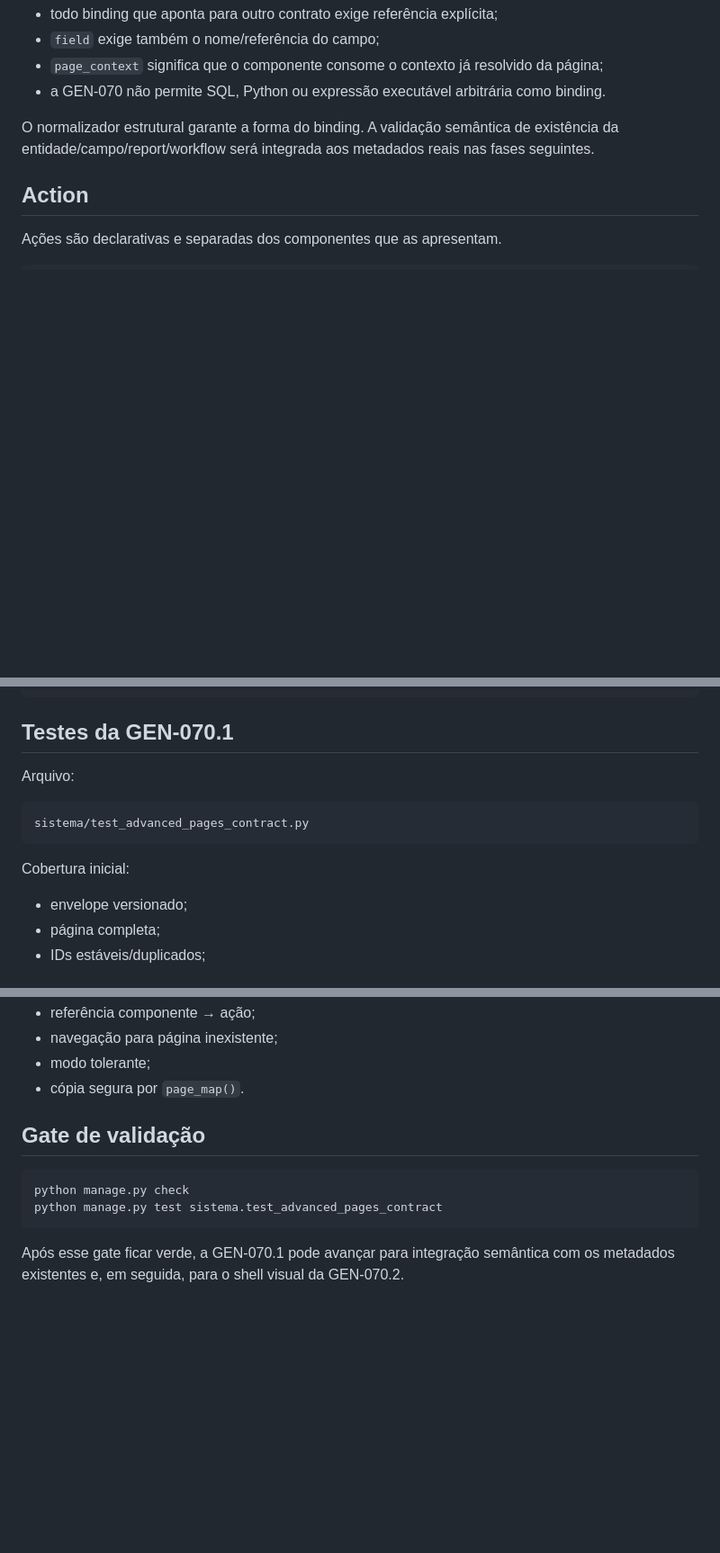
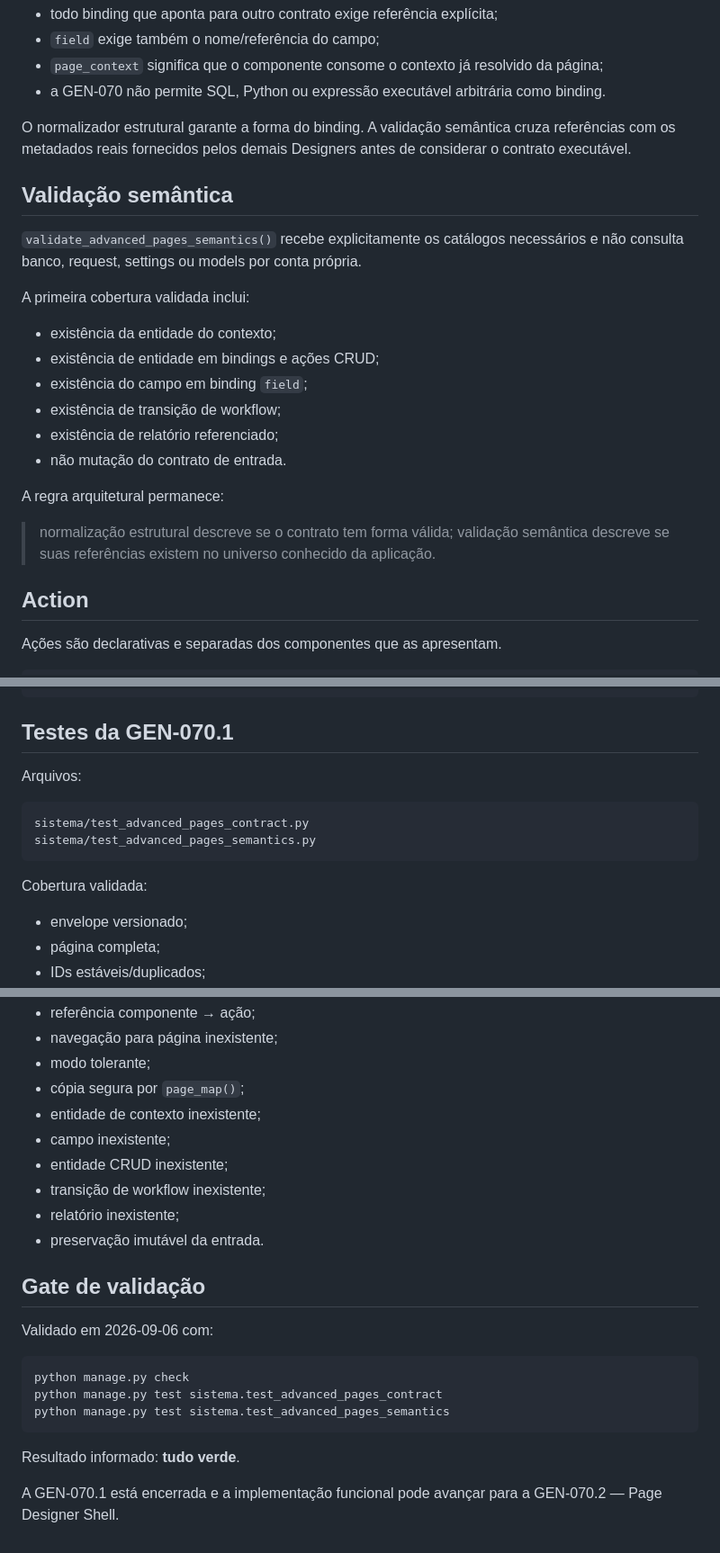
Before and after one commit to alexandre-ronald/gerador_sistema, a Markdown page: docs/GEN-070.1-advanced-page-contract.md, 3 parts joined by grey strips. Shown at 90% size. GitHub-like rendering; blank space fills up the shorter version.

Commit message:
GEN-070.1 registra validação do contrato avançado

````diff
--- a/docs/GEN-070.1-advanced-page-contract.md
+++ b/docs/GEN-070.1-advanced-page-contract.md
@@ -209,7 +211,24 @@ Regras:
 - `page_context` significa que o componente consome o contexto já resolvido da página;
 - a GEN-070 não permite SQL, Python ou expressão executável arbitrária como binding.
 
-O normalizador estrutural garante a forma do binding. A validação semântica de existência da entidade/campo/report/workflow será integrada aos metadados reais nas fases seguintes.
+O normalizador estrutural garante a forma do binding. A validação semântica cruza referências com os metadados reais fornecidos pelos demais Designers antes de considerar o contrato executável.
+
+## Validação semântica
+
+`validate_advanced_pages_semantics()` recebe explicitamente os catálogos necessários e não consulta banco, request, settings ou models por conta própria.
+
+A primeira cobertura validada inclui:
+
+- existência da entidade do contexto;
+- existência de entidade em bindings e ações CRUD;
+- existência do campo em binding `field`;
+- existência de transição de workflow;
+- existência de relatório referenciado;
+- não mutação do contrato de entrada.
+
+A regra arquitetural permanece:
+
+> normalização estrutural descreve se o contrato tem forma válida; validação semântica descreve se suas referências existem no universo conhecido da aplicação.
 
 ## Action
 
@@ -411,13 +430,14 @@ O contrato de página armazena IDs/referências suficientes para localizar a cap
 
 ## Testes da GEN-070.1
 
-Arquivo:
+Arquivos:
 
 ```text
 sistema/test_advanced_pages_contract.py
+sistema/test_advanced_pages_semantics.py
 ```
 
-Cobertura inicial:
+Cobertura validada:
 
 - envelope versionado;
 - página completa;
@@ -430,13 +450,24 @@ Cobertura inicial:
 - referência componente → ação;
 - navegação para página inexistente;
 - modo tolerante;
-- cópia segura por `page_map()`.
+- cópia segura por `page_map()`;
+- entidade de contexto inexistente;
+- campo inexistente;
+- entidade CRUD inexistente;
+- transição de workflow inexistente;
+- relatório inexistente;
+- preservação imutável da entrada.
 
 ## Gate de validação
+
+Validado em 2026-09-06 com:
 
 ```text
 python manage.py check
 python manage.py test sistema.test_advanced_pages_contract
+python manage.py test sistema.test_advanced_pages_semantics
 ```
 
-Após esse gate ficar verde, a GEN-070.1 pode avançar para integração semântica com os metadados existentes e, em seguida, para o shell visual da GEN-070.2.
+Resultado informado: **tudo verde**.
+
+A GEN-070.1 está encerrada e a implementação funcional pode avançar para a GEN-070.2 — Page Designer Shell.
````
Also changed, not shown: other parts of docs/GEN-070.1-advanced-page-contract.md (+12 -10 lines).
